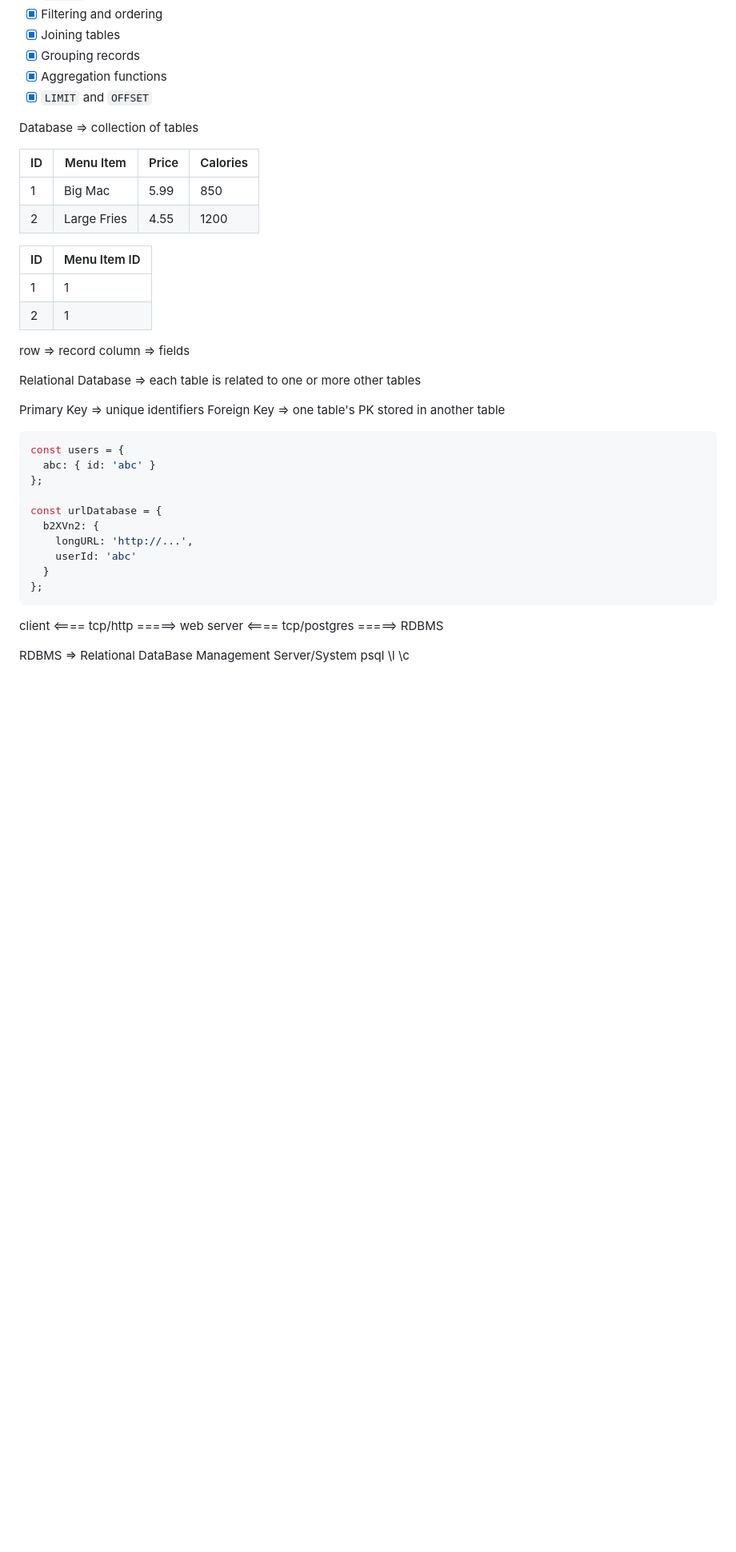
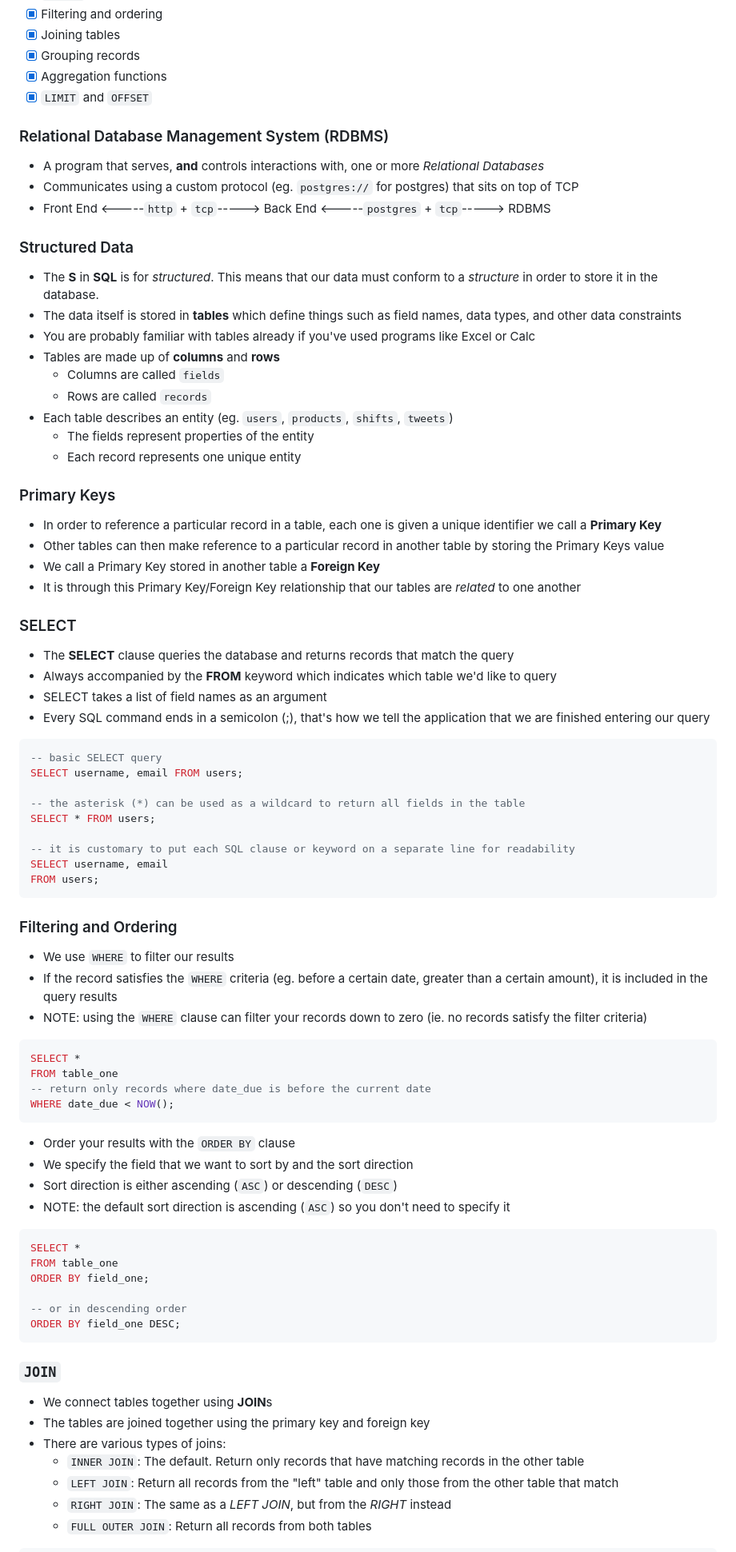
Before and after one commit to andydlindsay/flex-may13-2024, a Markdown page: m05w11-1/README.md, the part around the change printed below. Shown: that part at 80% size. Rendered like a GitHub page; blank space fills up the shorter version.

````diff
--- a/m05w11-1/README.md
+++ b/m05w11-1/README.md
@@ -10,47 +10,78 @@
 - [x] Aggregation functions
 - [x] `LIMIT` and `OFFSET`
 
-Database => collection of tables
+### Relational Database Management System (RDBMS)
+- A program that serves, **and** controls interactions with, one or more _Relational Databases_
+- Communicates using a custom protocol (eg. `postgres://` for postgres) that sits on top of TCP
+- Front End <-----`http` + `tcp`-----> Back End <-----`postgres` + `tcp`-----> RDBMS
 
-|ID|Menu Item|Price|Calories|
-|---|---|---|---|
-|1|Big Mac|5.99|850|
-|2|Large Fries|4.55|1200|
+### Structured Data
+- The **S** in **SQL** is for _structured_. This means that our data must conform to a _structure_ in order to store it in the database.
+- The data itself is stored in **tables** which define things such as field names, data types, and other data constraints
+- You are probably familiar with tables already if you've used programs like Excel or Calc
+- Tables are made up of **columns** and **rows**
+  - Columns are called `fields`
+  - Rows are called `records`
+- Each table describes an entity (eg. `users`, `products`, `shifts`, `tweets`)
+  - The fields represent properties of the entity
+  - Each record represents one unique entity
 
-|ID|Menu Item ID|
-|---|---|
-|1|1|
-|2|1|
+### Primary Keys
+- In order to reference a particular record in a table, each one is given a unique identifier we call a **Primary Key**
+- Other tables can then make reference to a particular record in another table by storing the Primary Keys value
+- We call a Primary Key stored in another table a **Foreign Key**
+- It is through this Primary Key/Foreign Key relationship that our tables are _related_ to one another
 
-row => record
-column => fields
+### SELECT
+- The **SELECT** clause queries the database and returns records that match the query
+- Always accompanied by the **FROM** keyword which indicates which table we'd like to query
+- SELECT takes a list of field names as an argument
+- Every SQL command ends in a semicolon (;), that's how we tell the application that we are finished entering our query
 
-Relational Database => each table is related to one or more other tables
+```sql
+-- basic SELECT query
+SELECT username, email FROM users;
 
-Primary Key => unique identifiers
-Foreign Key => one table's PK stored in another table
+-- the asterisk (*) can be used as a wildcard to return all fields in the table
+SELECT * FROM users;
 
-```js
-const users = {
-  abc: { id: 'abc' }
-};
-
-const urlDatabase = {
-  b2XVn2: {
-    longURL: 'http://...',
-    userId: 'abc'
-  }
-};
+-- it is customary to put each SQL clause or keyword on a separate line for readability
+SELECT username, email
+FROM users;
 ```
 
+### Filtering and Ordering
+- We use `WHERE` to filter our results
+- If the record satisfies the `WHERE` criteria (eg. before a certain date, greater than a certain amount), it is included in the query results
+- NOTE: using the `WHERE` clause can filter your records down to zero (ie. no records satisfy the filter criteria)
 
-client <==== tcp/http =====> web server <==== tcp/postgres =====> RDBMS
+```sql
+SELECT *
+FROM table_one
+-- return only records where date_due is before the current date
+WHERE date_due < NOW();
+```
 
-RDBMS => Relational DataBase Management Server/System
-psql
-\l
-\c
+- Order your results with the `ORDER BY` clause
+- We specify the field that we want to sort by and the sort direction
+- Sort direction is either ascending (`ASC`) or descending (`DESC`)
+- NOTE: the default sort direction is ascending (`ASC`) so you don't need to specify it
 
+```sql
+SELECT *
+FROM table_one
+ORDER BY field_one;
 
+-- or in descending order
+ORDER BY field_one DESC;
+```
 
+### `JOIN`
+- We connect tables together using **JOIN**s
+- The tables are joined together using the primary key and foreign key
+- There are various types of joins:
+  - `INNER JOIN`: The default. Return only records that have matching records in the other table
+  - `LEFT JOIN`: Return all records from the "left" table and only those from the other table that match
+  - `RIGHT JOIN`: The same as a _LEFT JOIN_, but from the _RIGHT_ instead
+  - `FULL OUTER JOIN`: Return all records from both tables
 
````
Also changed, not shown: other parts of m05w11-1/README.md (+65 -9 lines).
